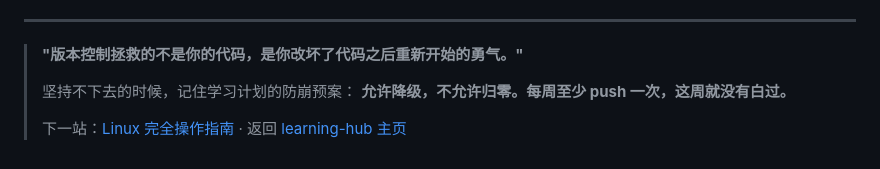
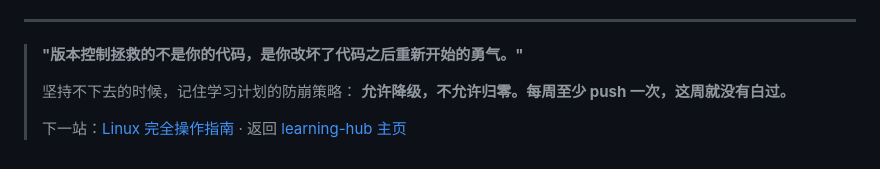
Before and after one commit to panzhaohu666/learning-hub, a Markdown page: Git学习/Git与GitHub完全指南.md, the part around the change. GitHub-like rendering.

```diff
--- a/Git学习/Git与GitHub完全指南.md
+++ b/Git学习/Git与GitHub完全指南.md
@@ -2387,7 +2387,7 @@ git push
 
 > **"版本控制拯救的不是你的代码，是你改坏了代码之后重新开始的勇气。"**
 >
-> 坚持不下去的时候，记住学习计划的防崩预案：
+> 坚持不下去的时候，记住学习计划的防崩策略：
 > **允许降级，不允许归零。每周至少 push 一次，这周就没有白过。**
 >
 > 下一站：[Linux 完全操作指南](../Linux学习/Linux完全操作指南.md) · 返回 [learning-hub 主页](../README.md)
```
Also changed, not shown: README.md (+5 -5 lines), 软件设计师/06-软件开发全流程SOP.md (+2 -2 lines).
